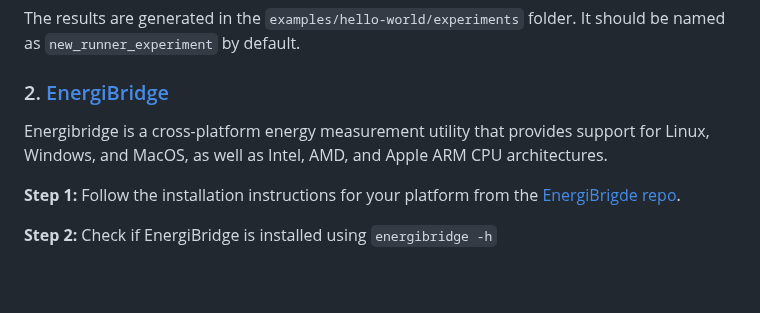
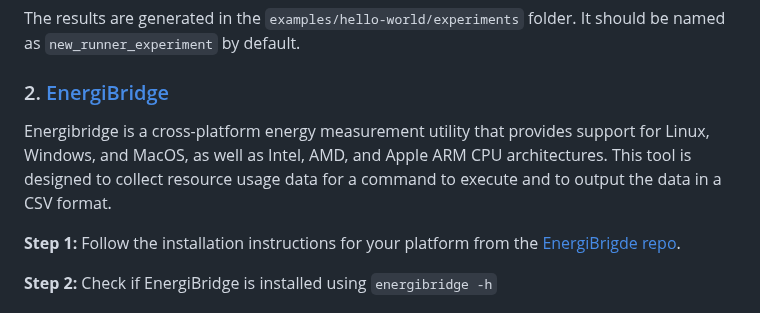
Before and after one commit to S2-group/green-lab, a Markdown page: ex1/README.md, the part around the change. Rendered like a GitHub page; blank space fills up the shorter version.

Commit message:
Enhance README with EnergiBridge details
Added a description of the EnergiBridge tool's functionality.

```diff
--- a/ex1/README.md
+++ b/ex1/README.md
@@ -18,7 +18,7 @@ python experiment-runner/ examples/hello-world/RunnerConfig.py
 The results are generated in the `examples/hello-world/experiments` folder. It should be named as `new_runner_experiment` by default.
 
 ### 2. [EnergiBridge](https://github.com/tdurieux/EnergiBridge)
-Energibridge is a cross-platform energy measurement utility that provides support for Linux, Windows, and MacOS, as well as Intel, AMD, and Apple ARM CPU architectures.
+Energibridge is a cross-platform energy measurement utility that provides support for Linux, Windows, and MacOS, as well as Intel, AMD, and Apple ARM CPU architectures. This tool is designed to collect resource usage data for a command to execute and to output the data in a CSV format.
 
 **Step 1:** Follow the installation instructions for your platform from the [EnergiBrigde repo](https://github.com/tdurieux/EnergiBridge?tab=readme-ov-file#install).
 
```
